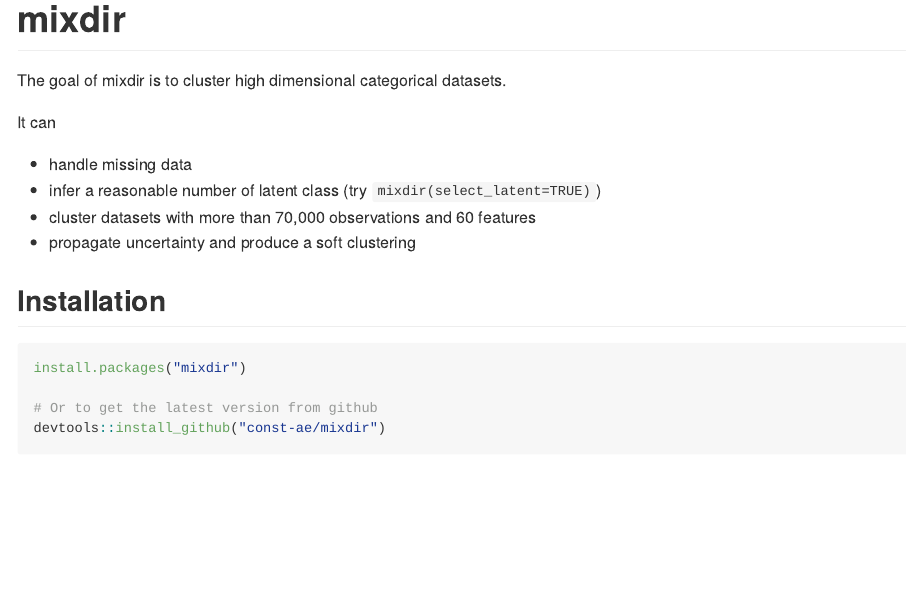
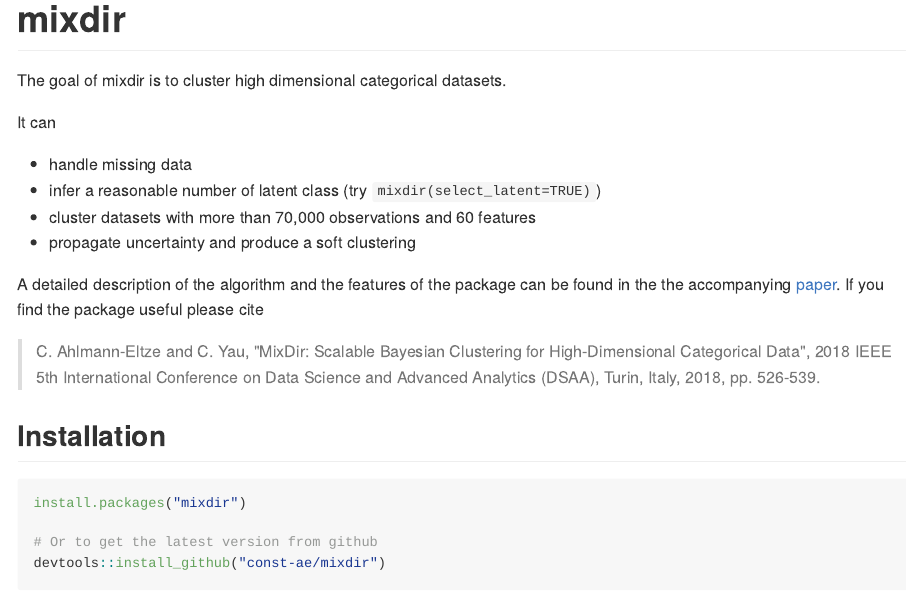
Before and after one commit to const-ae/mixdir, an R Markdown document (README.Rmd): the page in a window 1100 px wide, from its top. The pictures show the output file README.md that the author committed with the source, drawn offline in the style of GitHub.

Commit message:
Add reference to publication

```diff
--- a/README.Rmd
+++ b/README.Rmd
@@ -24,6 +24,14 @@
 * infer a reasonable number of latent class (try `mixdir(select_latent=TRUE)`)
 * cluster datasets with more than 70,000 observations and 60 features
 * propagate uncertainty and produce a soft clustering
+
+
+A detailed description of the algorithm and the features of the package can
+be found in the the accompanying [paper](http://ieeexplore.ieee.org/stamp/stamp.jsp?tp=&arnumber=8631438&isnumber=8631391).
+If you find the package useful please cite
+
+>C. Ahlmann-Eltze and C. Yau, "MixDir: Scalable Bayesian Clustering for High-Dimensional Categorical Data",
+2018 IEEE 5th International Conference on Data Science and Advanced Analytics (DSAA), Turin, Italy, 2018, pp. 526-539.
 
 ## Installation
 
```
Also changed, not shown: R/mixdir.R (+5 -3 lines), README.md, 5 other files.
